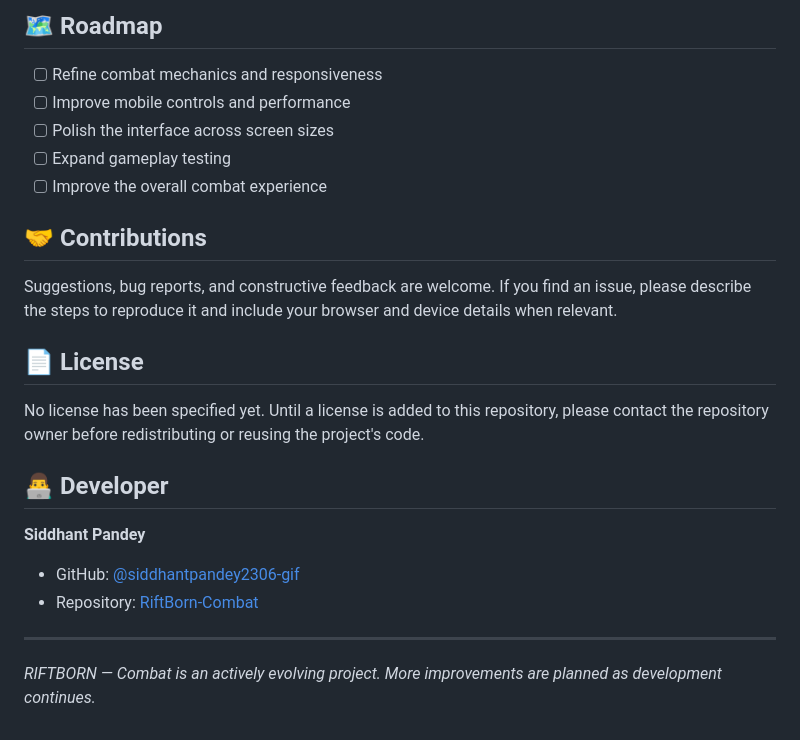
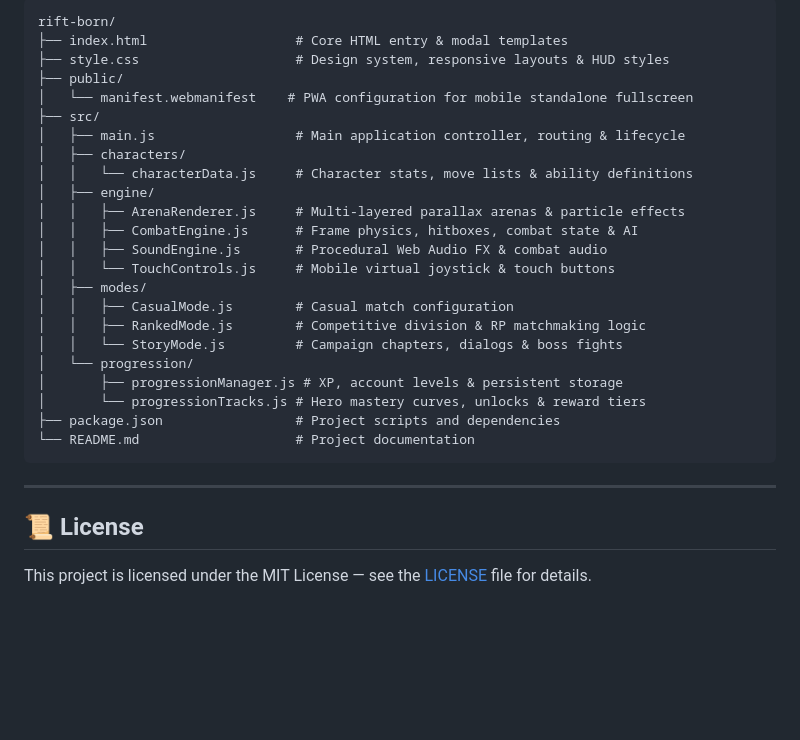
Before and after one commit to siddhantpandey2306-gif/RiftBorn-Combat, a Markdown page: README.md, the part around one of its changes. Rendered like a GitHub page; blank space fills up the shorter version.

````diff
--- a/README.md
+++ b/README.md
@@ -110,26 +124,30 @@ The repository includes test files related to combat behavior and round systems.
-## 🗺️ Roadmap
-
-- [ ] Refine combat mechanics and responsiveness
-- [ ] Improve mobile controls and performance
-- [ ] Polish the interface across screen sizes
-- [ ] Expand gameplay testing
-- [ ] Improve the overall combat experience
-
-## 🤝 Contributions
-
-Suggestions, bug reports, and constructive feedback are welcome. If you find an issue, please describe the steps to reproduce it and include your browser and device details when relevant.
-
-## 📄 License
-
-No license has been specified yet. Until a license is added to this repository, please contact the repository owner before redistributing or reusing the project's code.
-
-## 👨‍💻 Developer
-
-**Siddhant Pandey**
-
-- GitHub: [@siddhantpandey2306-gif](https://github.com/siddhantpandey2306-gif)
-- Repository: [RiftBorn-Combat](https://github.com/siddhantpandey2306-gif/RiftBorn-Combat)
+rift-born/
+├── index.html                   # Core HTML entry & modal templates
+├── style.css                    # Design system, responsive layouts & HUD styles
+├── public/
+│   └── manifest.webmanifest    # PWA configuration for mobile standalone fullscreen
+├── src/
+│   ├── main.js                  # Main application controller, routing & lifecycle
+│   ├── characters/
+│   │   └── characterData.js     # Character stats, move lists & ability definitions
+│   ├── engine/
+│   │   ├── ArenaRenderer.js     # Multi-layered parallax arenas & particle effects
+│   │   ├── CombatEngine.js      # Frame physics, hitboxes, combat state & AI
+│   │   ├── SoundEngine.js       # Procedural Web Audio FX & combat audio
+│   │   └── TouchControls.js     # Mobile virtual joystick & touch buttons
+│   ├── modes/
+│   │   ├── CasualMode.js        # Casual match configuration
+│   │   ├── RankedMode.js        # Competitive division & RP matchmaking logic
+│   │   └── StoryMode.js         # Campaign chapters, dialogs & boss fights
+│   └── progression/
+│       ├── progressionManager.js # XP, account levels & persistent storage
+│       └── progressionTracks.js # Hero mastery curves, unlocks & reward tiers
+├── package.json                 # Project scripts and dependencies
+└── README.md                    # Project documentation
+```
 
 ---
 
-*RIFTBORN — Combat is an actively evolving project. More improvements are planned as development continues.*
+## 📜 License
+
+This project is licensed under the MIT License — see the [LICENSE](LICENSE) file for details.
````
Also changed, not shown: other parts of README.md (+98 -84 lines).
